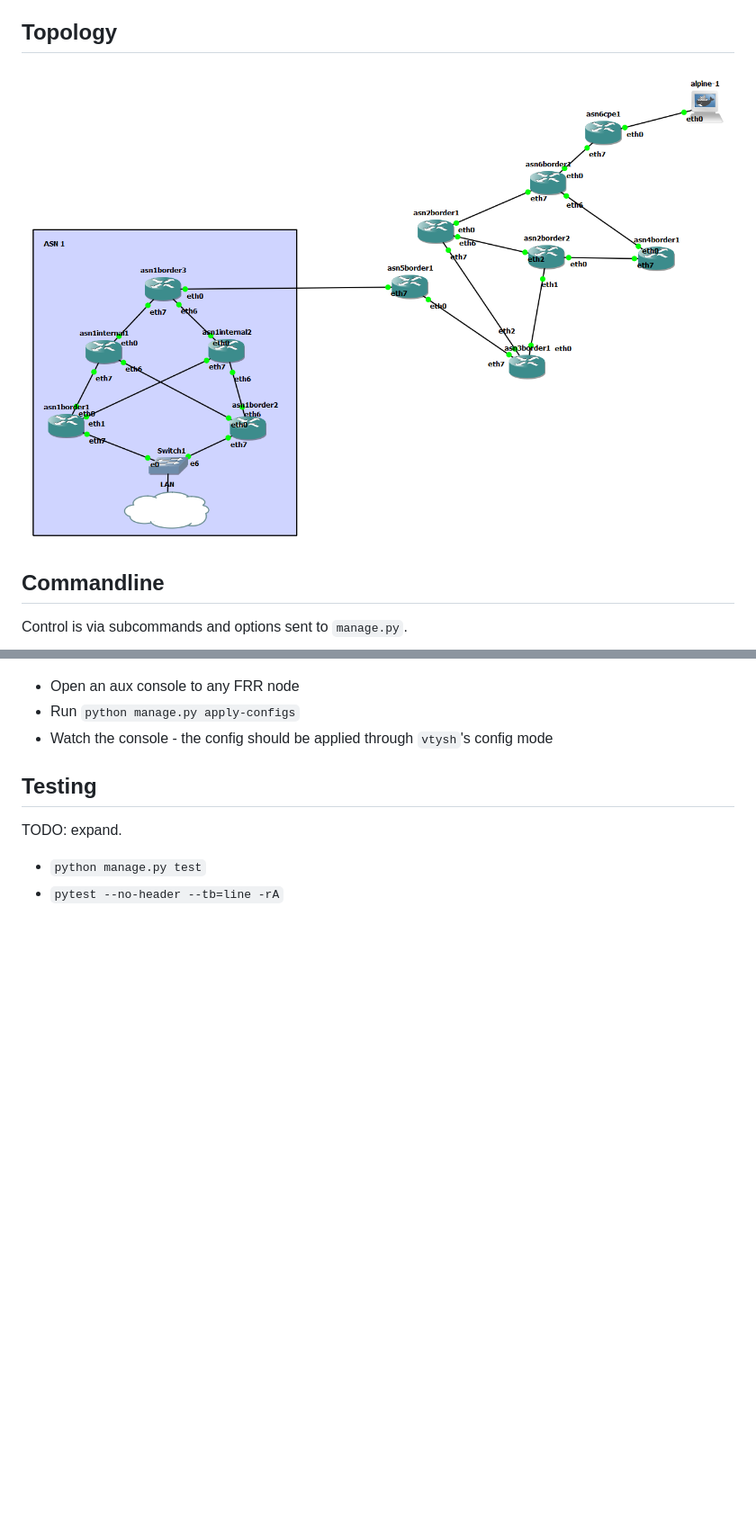
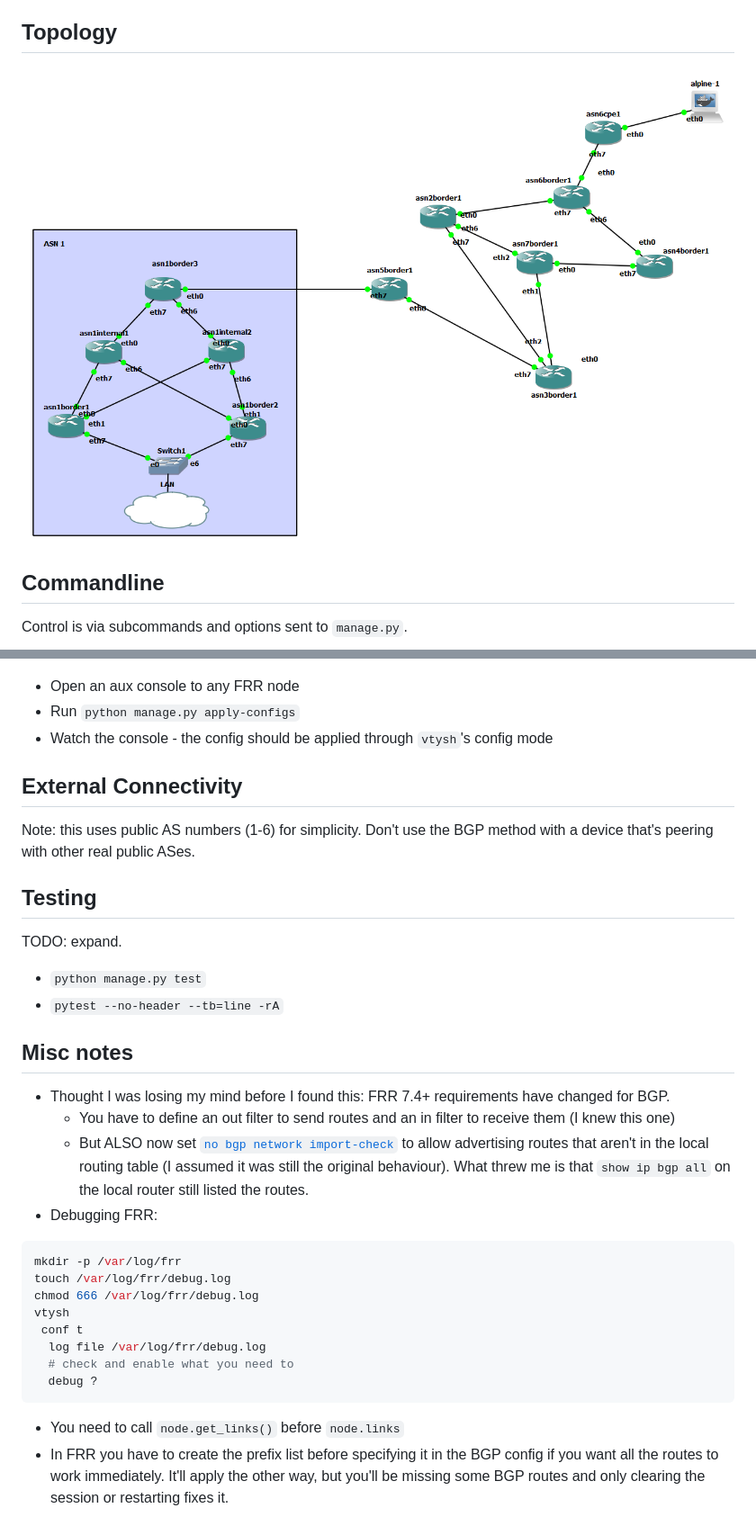
Before and after one commit to GSGBen/gns3-bgp-frr, a Markdown page: README.md, 2 parts joined by grey strips. Shown: that part at 90% size. Drawn GitHub-style; pictures changed too: images/topology.png; blank space fills up the shorter version.

````diff
--- a/README.md
+++ b/README.md
@@ -76,9 +76,36 @@ Usage: `python manage.py <global options> <command> <command options>`
 * Run `python manage.py apply-configs`
 * Watch the console - the config should be applied through `vtysh`'s config mode
 
+## External Connectivity
+
+Note: this uses public AS numbers (1-6) for simplicity. Don't use the BGP method with a device that's peering with other real public ASes.
+
+
+
 ## Testing
 
 TODO: expand.
 
 * `python manage.py test`
 * `pytest --no-header --tb=line -rA`
+
+## Misc notes
+
+* Thought I was losing my mind before I found this: FRR 7.4+ requirements have changed for BGP.
+  * You have to define an out filter to send routes and an in filter to receive them (I knew this one)
+  * But ALSO now set [`no bgp network import-check`](https://docs.frrouting.org/en/latest/bgp.html#clicmd-bgp-network-import-check) to allow advertising routes that aren't in the local routing table (I assumed it was still the original behaviour). What threw me is that `show ip bgp all` on the local router still listed the routes.
+* Debugging FRR:
+
+```sh
+mkdir -p /var/log/frr
+touch /var/log/frr/debug.log
+chmod 666 /var/log/frr/debug.log
+vtysh
+ conf t
+  log file /var/log/frr/debug.log
+  # check and enable what you need to
+  debug ?
+```
+
+* You need to call `node.get_links()` before `node.links`
+* In FRR you have to create the prefix list before specifying it in the BGP config if you want all the routes to work immediately. It'll apply the other way, but you'll be missing some BGP routes and only clearing the session or restarting fixes it.
````
Also changed, not shown: 8 other files.
